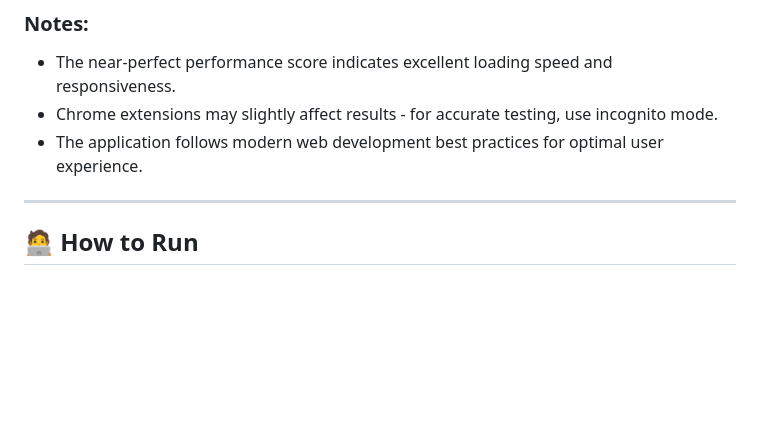
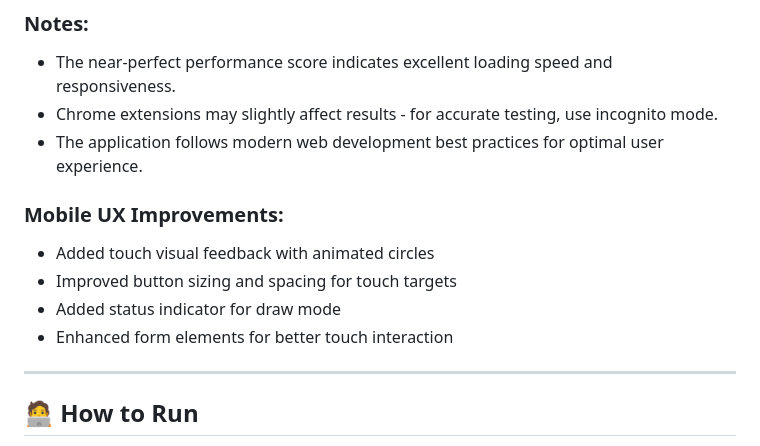
Before and after one commit to Mahmoud-Aldeeb/shape-chess-playground, a Markdown page: README.md, the part around the change printed below. Rendered like a GitHub page; blank space fills up the shorter version.

```diff
--- a/README.md
+++ b/README.md
@@ -60,7 +60,16 @@ This project is a fun and simple web application that includes two main features
 - Chrome extensions may slightly affect results - for accurate testing, use incognito mode.
 - The application follows modern web development best practices for optimal user experience.
 
+
+### Mobile UX Improvements:
+- Added touch visual feedback with animated circles
+- Improved button sizing and spacing for touch targets
+- Added status indicator for draw mode
+- Enhanced form elements for better touch interaction
+
 ---
+
+
 
 ## 🧑‍💻 How to Run
 
```
Also changed, not shown: other parts of README.md (+3 -1 lines).
